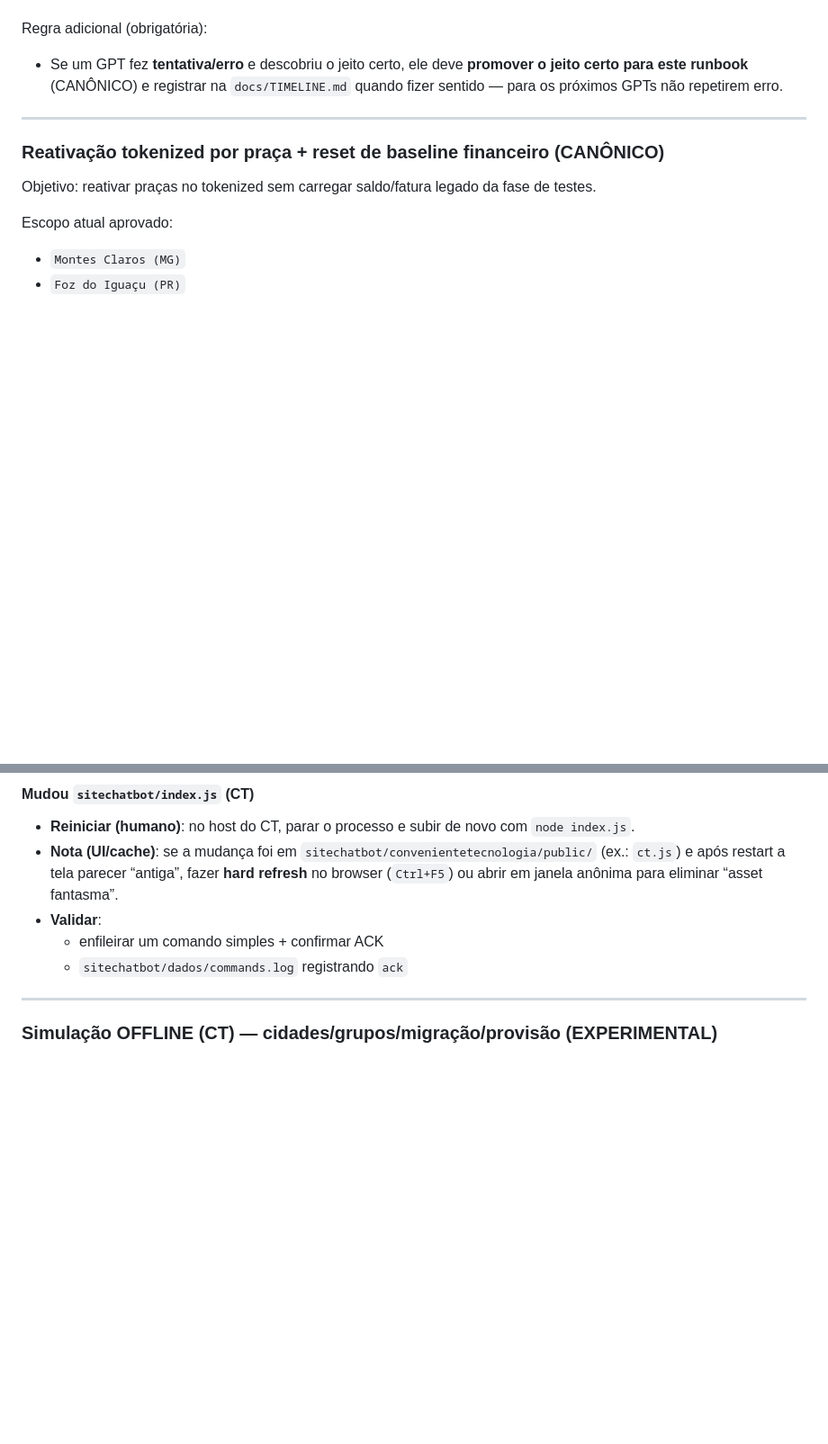
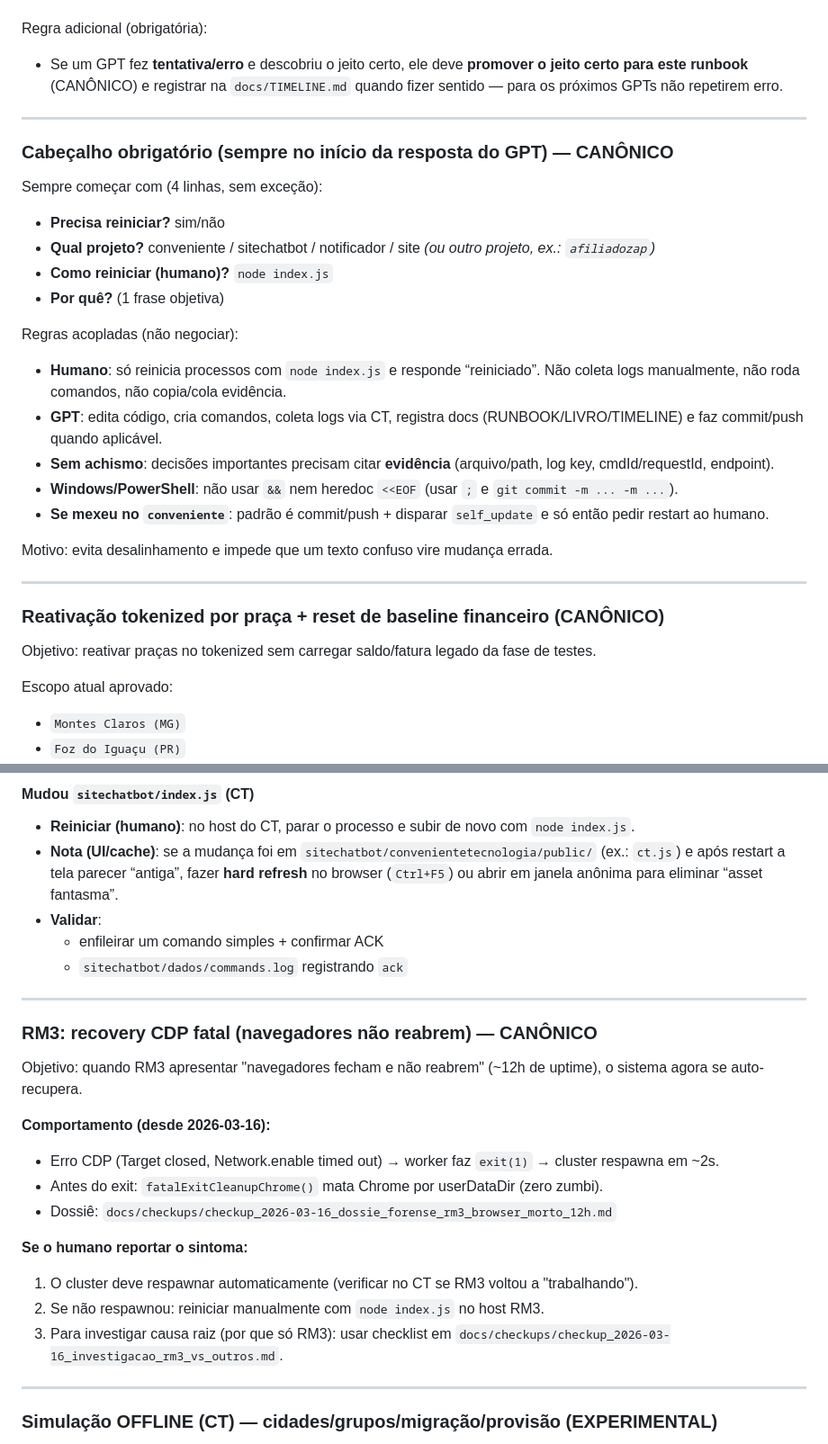
Before and after one commit to convenientetecnologia-coder/conveniente, a Markdown page: docs/RUNBOOK_TECNICO.md, 2 parts joined by grey strips. Shown at 90% size. Drawn GitHub-style; blank space fills up the shorter version.

```diff
--- a/docs/RUNBOOK_TECNICO.md
+++ b/docs/RUNBOOK_TECNICO.md
@@ -16,6 +16,27 @@ Este arquivo é o **manual de operação**. Ele não “engessa”: se você pre
 
 Regra adicional (obrigatória):
 - Se um GPT fez **tentativa/erro** e descobriu o jeito certo, ele deve **promover o jeito certo para este runbook** (CANÔNICO) e registrar na `docs/TIMELINE.md` quando fizer sentido — para os próximos GPTs não repetirem erro.
+
+---
+
+### Cabeçalho obrigatório (sempre no início da resposta do GPT) — **CANÔNICO**
+
+Sempre começar com (4 linhas, sem exceção):
+
+- **Precisa reiniciar?** sim/não
+- **Qual projeto?** conveniente / sitechatbot / notificador / site *(ou outro projeto, ex.: `afiliadozap`)*
+- **Como reiniciar (humano)?** `node index.js`
+- **Por quê?** (1 frase objetiva)
+
+Regras acopladas (não negociar):
+
+- **Humano**: só reinicia processos com `node index.js` e responde “reiniciado”. Não coleta logs manualmente, não roda comandos, não copia/cola evidência.
+- **GPT**: edita código, cria comandos, coleta logs via CT, registra docs (RUNBOOK/LIVRO/TIMELINE) e faz commit/push quando aplicável.
+- **Sem achismo**: decisões importantes precisam citar **evidência** (arquivo/path, log key, cmdId/requestId, endpoint).
+- **Windows/PowerShell**: não usar `&&` nem heredoc `<<EOF` (usar `;` e `git commit -m ... -m ...`).
+- **Se mexeu no `conveniente`**: padrão é commit/push + disparar `self_update` e só então pedir restart ao humano.
+
+Motivo: evita desalinhamento e impede que um texto confuso vire mudança errada.
 
 ---
 
@@ -218,6 +239,22 @@ O GPT **não** consegue reiniciar os seus processos remotos.
 - **Validar**:
   - enfileirar um comando simples + confirmar ACK
   - `sitechatbot/dados/commands.log` registrando `ack`
+
+---
+
+### RM3: recovery CDP fatal (navegadores não reabrem) — **CANÔNICO**
+
+Objetivo: quando RM3 apresentar "navegadores fecham e não reabrem" (~12h de uptime), o sistema agora se auto-recupera.
+
+**Comportamento (desde 2026-03-16):**
+- Erro CDP (Target closed, Network.enable timed out) → worker faz `exit(1)` → cluster respawna em ~2s.
+- Antes do exit: `fatalExitCleanupChrome()` mata Chrome por userDataDir (zero zumbi).
+- Dossiê: `docs/checkups/checkup_2026-03-16_dossie_forense_rm3_browser_morto_12h.md`
+
+**Se o humano reportar o sintoma:**
+1. O cluster deve respawnar automaticamente (verificar no CT se RM3 voltou a "trabalhando").
+2. Se não respawnou: reiniciar manualmente com `node index.js` no host RM3.
+3. Para investigar causa raiz (por que só RM3): usar checklist em `docs/checkups/checkup_2026-03-16_investigacao_rm3_vs_outros.md`.
 
 ---
 
```
Also changed, not shown: docs/LIVRO_DE_BORDO.md (+6 -0 lines), docs/TIMELINE.md (+45 -0 lines).
